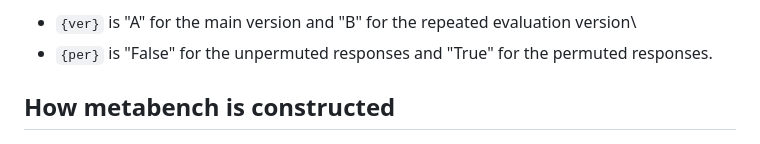
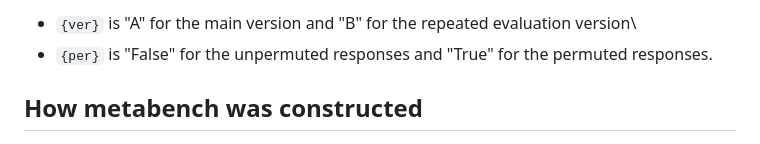
Before and after one commit to adkipnis/metabench, a Markdown page: README.md, the part around the change. Drawn GitHub-style.

```diff
--- a/README.md
+++ b/README.md
@@ -37,7 +37,7 @@ Rscript reconstruct.R {model_id} {ver} {per}
 
 
 
-## How metabench is constructed
+## How metabench was constructed
 <img src="https://github.com/adkipnis/metabench/blob/main/figures/overview/overview.png" width="750" />
 
 1. Collect item-wise accuracies from all available LLMs for each benchmark on Open LLM Leaderboard.
```
